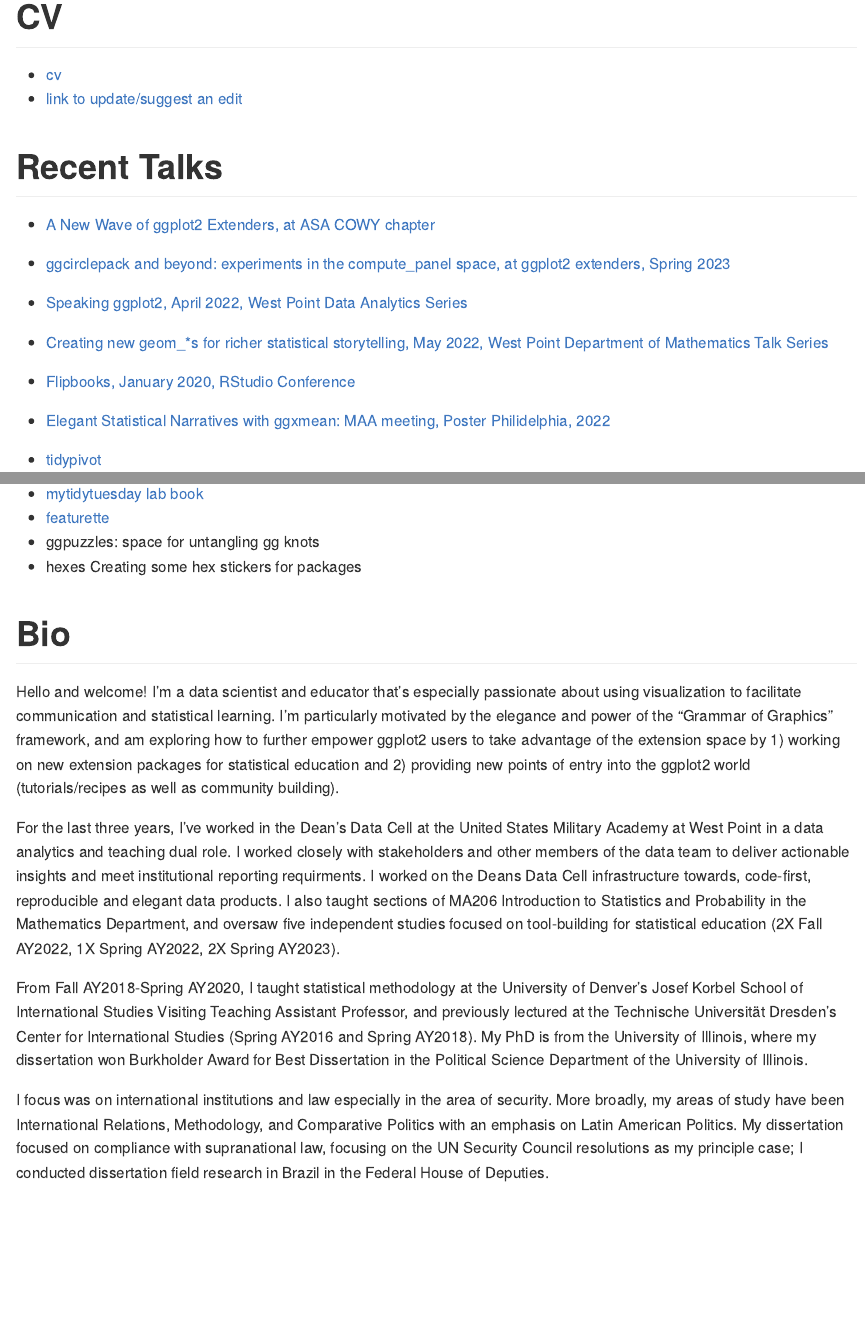
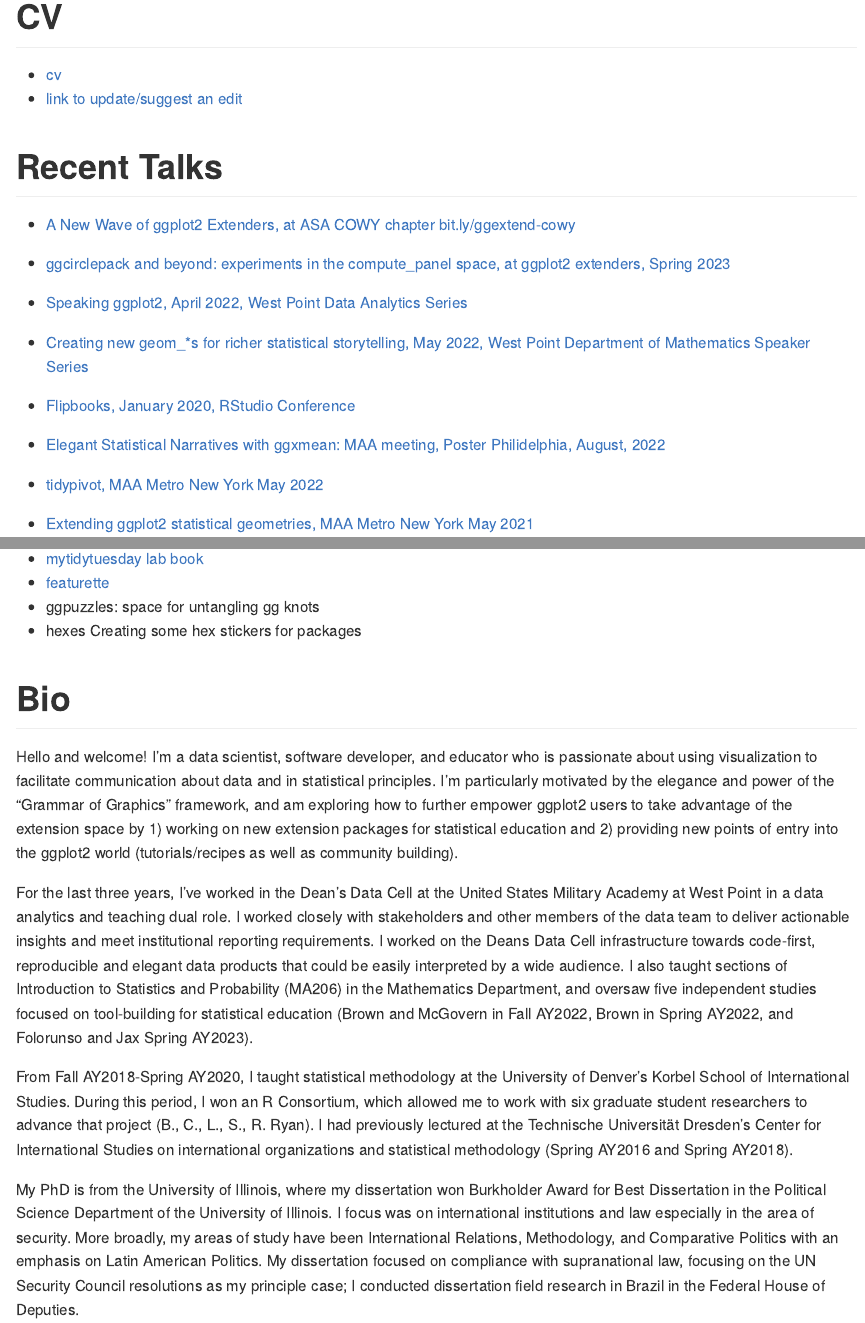
Before and after one commit to EvaMaeRey/io, an R Markdown document (README.Rmd): the page in a window 1100 px wide, from 620 px down, and a second part further down, joined at a grey line. The pictures show the output file README.md that the author committed with the source, drawn offline in the style of GitHub.

Commit message:
adding cv

```diff
--- a/README.Rmd
+++ b/README.Rmd
@@ -37,20 +40,18 @@ These days I'm focused a lot on package building.  I need a personal website upd
 
 # CV
 
-- [cv](https://evamaerey.github.io/cv/reynolds_evangeline_cv.pdf)
-- [link to update/suggest an edit](https://github.com/EvaMaeRey/cv/blob/main/reynolds_evangeline_cv.Rnw)
+- [cv](https://evamaerey.github.io/io/reynolds_evangeline_cv.pdf)
+- [link to update/suggest an edit](https://github.com/EvaMaeRey/io/blob/main/reynolds_evangeline_cv.Rnw)
 
 # Recent Talks
 
-- [A New Wave of ggplot2 Extenders, at ASA COWY chapter](https://evamaerey.github.io/mytidytuesday/2023-09-26-cowy-outline/cowy-outline.html#1)
-
+- [A New Wave of ggplot2 Extenders, at ASA COWY chapter bit.ly/ggextend-cowy](https://evamaerey.github.io/mytidytuesday/2023-09-26-cowy-outline/cowy-outline.html#1)
 - [ggcirclepack and beyond: experiments in the compute_panel space, at ggplot2 extenders, Spring 2023 ](https://evamaerey.github.io/ggcirclepack/circle_pack_and_beyond_talk#1)
-
 - [Speaking ggplot2, April 2022, West Point Data Analytics Series](https://evamaerey.github.io/mytidytuesday/2022-04-21-ggplot2-grammar-primer/ggplot2_grammar_primer.html#1)
-- [Creating new geom_*s for richer statistical storytelling, May 2022, West Point Department of Mathematics Talk Series](https://evamaerey.github.io/mytidytuesday/2022-05-09-statistical-geometries/statistical_geometries.html#2)
+- [Creating new geom_*s for richer statistical storytelling, May 2022, West Point Department of Mathematics Speaker Series](https://evamaerey.github.io/mytidytuesday/2022-05-09-statistical-geometries/statistical_geometries.html#2)
 - [Flipbooks, January 2020, RStudio Conference](https://youtu.be/9Sgg1lJRM8c?si=Q28CtH59Df8DRmbI&t=408)
-- [Elegant Statistical Narratives with ggxmean: MAA meeting, Poster Philidelphia, 2022]()
-- [tidypivot](MAA Metro New York May 2022)
+- [Elegant Statistical Narratives with ggxmean: MAA meeting, Poster Philidelphia, August, 2022](https://github.com/EvaMaeRey/ggxmean/blob/master/docs/philly_poster_screen_shot.png)
+- [tidypivot, MAA Metro New York May 2022](https://evamaerey.github.io/mytidytuesday/maa_may_2022_presentation.html#1)
 - [Extending ggplot2 statistical geometries, MAA Metro New York May 2021](https://evamaerey.github.io/ggxmean/talk_maa_metro_ny.html#1)
 - [Intro to Network Analysis and Visualization](https://evamaerey.github.io/mytidytuesday/2022-05-23-networks-presentation/networks_presentation.html#1)
 
@@ -163,13 +168,14 @@ ggcanvas() +
 
 # Bio
 
-Hello and welcome!  I'm a data scientist and educator that's especially passionate about using visualization to facilitate communication and statistical learning.  I'm particularly motivated by the elegance and power of the "Grammar of Graphics" framework, and am exploring how to further empower ggplot2 users to take advantage of the extension space by 1) working on new extension packages for statistical education and 2) providing new points of entry into the ggplot2 world (tutorials/recipes as well as community building).
+Hello and welcome!  I'm a data scientist, software developer, and educator who is passionate about using visualization to facilitate communication about data and in statistical principles.  I'm particularly motivated by the elegance and power of the "Grammar of Graphics" framework, and am exploring how to further empower ggplot2 users to take advantage of the extension space by 1) working on new extension packages for statistical education and 2) providing new points of entry into the ggplot2 world (tutorials/recipes as well as community building).
 
-For the last three years, I've worked in the Dean's Data Cell at the United States Military Academy at West Point in a data analytics and teaching dual role. I worked closely with stakeholders and other members of the data team to deliver actionable insights and meet institutional reporting requirments. I worked on the Deans Data Cell infrastructure towards, code-first, reproducible and elegant data products.  I also taught sections of MA206 Introduction to Statistics and Probability in the Mathematics Department, and oversaw five independent studies focused on tool-building for statistical education (2X Fall AY2022, 1X Spring AY2022, 2X Spring AY2023).
+For the last three years, I've worked in the Dean's Data Cell at the United States Military Academy at West Point in a data analytics and teaching dual role. I worked closely with stakeholders and other members of the data team to deliver actionable insights and meet institutional reporting requirements. I worked on the Deans Data Cell infrastructure towards code-first, reproducible and elegant data products that could be easily interpreted by a wide audience.  I also taught sections of  Introduction to Statistics and Probability (MA206) in the Mathematics Department, and oversaw five independent studies focused on tool-building for statistical education (Brown and McGovern in Fall AY2022, Brown in Spring AY2022, and Folorunso and Jax Spring AY2023).
 
-From Fall AY2018-Spring AY2020, I taught statistical methodology at the University of Denver’s Josef Korbel School of International Studies Visiting Teaching Assistant Professor, and previously lectured at the Technische Universität Dresden’s Center for International Studies (Spring AY2016 and Spring AY2018).  My PhD is from the University of Illinois, where my dissertation won Burkholder Award for Best Dissertation in the Political Science Department of the University of Illinois.
+From Fall AY2018-Spring AY2020, I taught statistical methodology at the University of Denver’s Korbel School of International Studies.  During this period, I won an R Consortium, which allowed me to work with six graduate student researchers to advance that project (B., C., L., S., R. Ryan). I had previously lectured at the Technische Universität Dresden’s Center for International Studies on international organizations and statistical methodology (Spring AY2016 and Spring AY2018).
 
-I focus was on international institutions and law especially in the area of security. More broadly, my areas of study have been International Relations, Methodology, and Comparative Politics with an emphasis on Latin American Politics. My dissertation focused on compliance with supranational law, focusing on the UN Security Council resolutions as my principle case; I conducted dissertation field research in Brazil in the Federal House of Deputies.
+
+My PhD is from the University of Illinois, where my dissertation won Burkholder Award for Best Dissertation in the Political Science Department of the University of Illinois.  I focus was on international institutions and law especially in the area of security. More broadly, my areas of study have been International Relations, Methodology, and Comparative Politics with an emphasis on Latin American Politics. My dissertation focused on compliance with supranational law, focusing on the UN Security Council resolutions as my principle case; I conducted dissertation field research in Brazil in the Federal House of Deputies.
 
 During my PhD, I worked as a statistics consultant, at the Applied Technologies of the Arts and Science (ATLAS), at the University of Illinois from 2013-2015. I also served “Methods TA” in Political Science in the 2015-2016 academic year at the University of Illinois, providing assistance and expertise both to undergraduate and graduate students. At TU Dresden, in 2018, I designed and taught a course introducing students to data science tools and statistical analysis for political research.
 
```
Also changed, not shown: README.md, README.Rmd (33 more changed lines), 2 other files.
